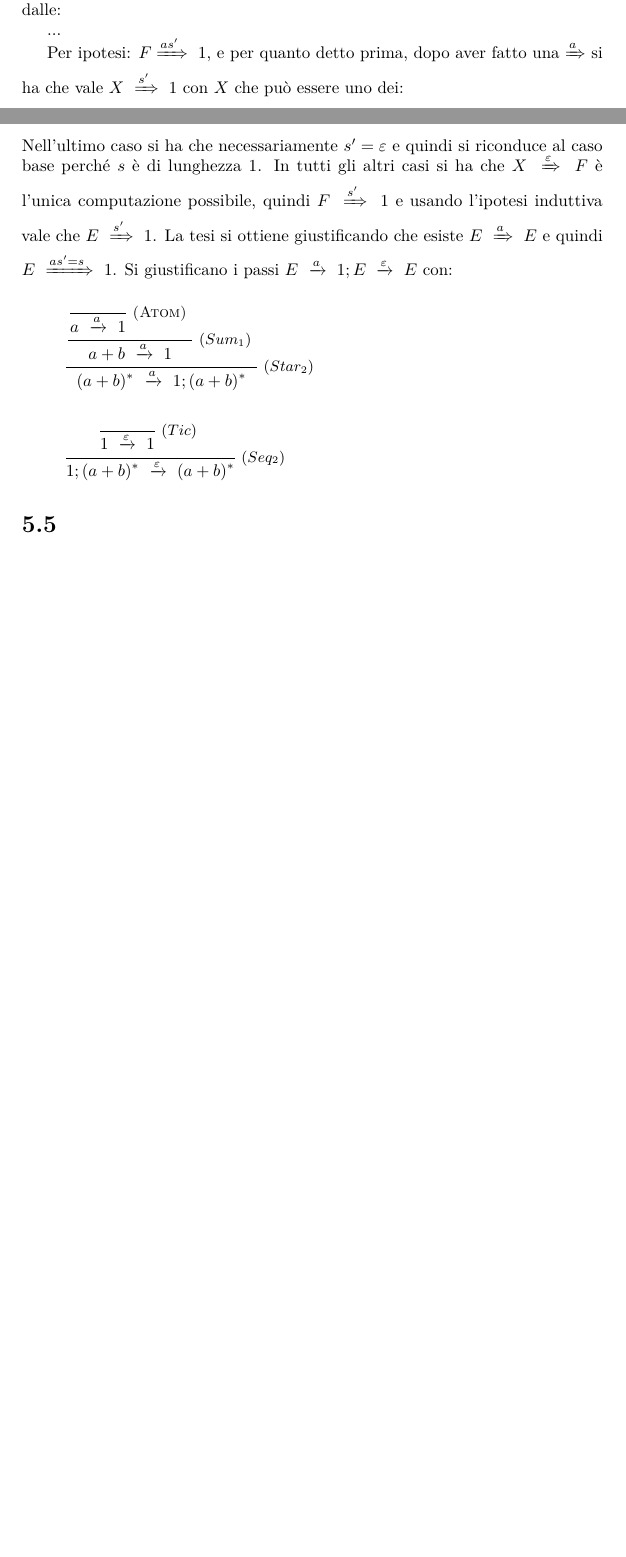
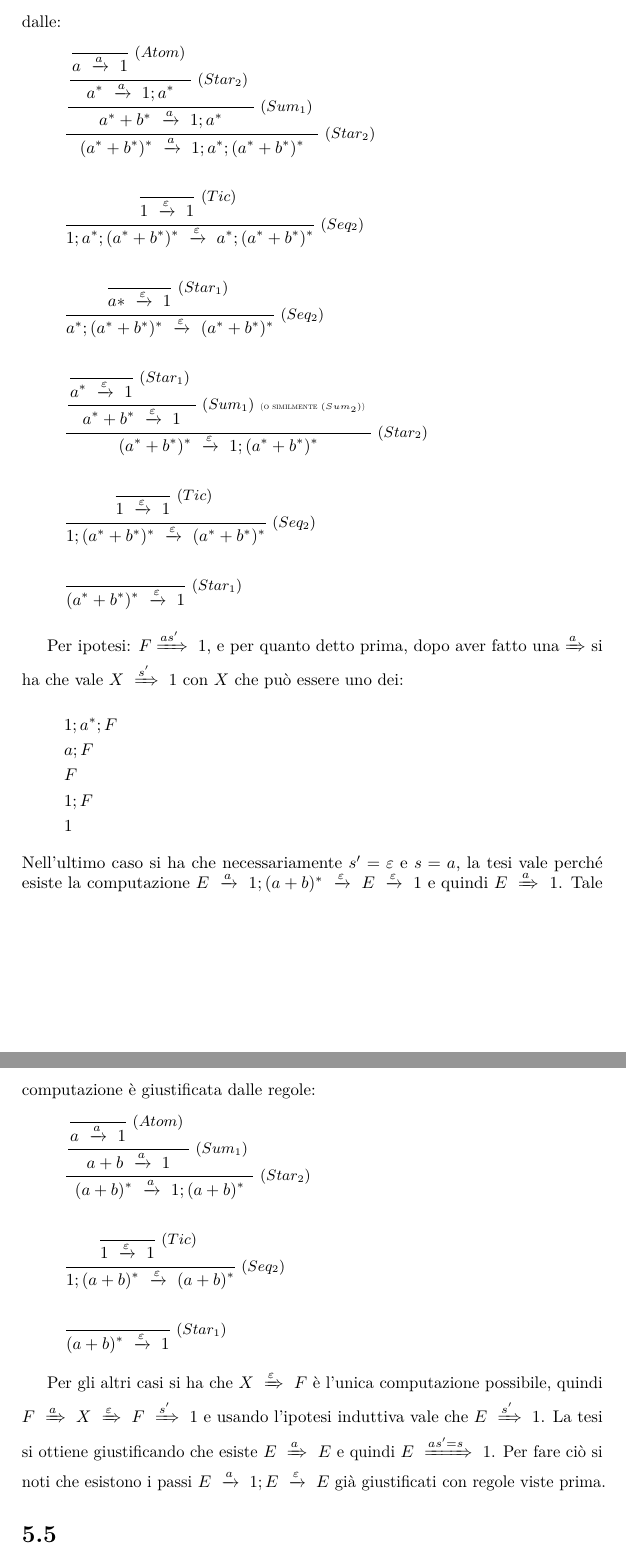
Before and after one commit to trianam/mssc, a LaTeX document (esercizi.tex): two parts of pages 2 and 3 of 8 before the commit and two parts of pages 3 and 4 of 9 after it, joined at a grey line, cut so that both start at the same text, the shorter picture padded with empty space. Compiled offline with pdfLaTeX.

Commit message:
Completato es. 4.11

```diff
--- a/esercizi.tex
+++ b/esercizi.tex
@@ -94,8 +89,63 @@ o in altri termini valgono:
 \end{eqnarray*}
 Che sono anche le uniche transizioni che $F$ pu\`o eseguire tramite
 $a$, giustificate dalle:
-
-...
+\begin{align*}
+  &\inferrule* [right=$(Star_2)$] {
+    \inferrule* [right=$(Sum_1)$] {
+      \inferrule* [right=$(Star_2)$] {
+        \inferrule* [right=$(Atom)$] { }{
+          a\ \xrightarrow{a}\ 1
+        }
+      }{
+        a^*\ \xrightarrow{a}\ 1;a^*
+      }
+    }{
+      a^*+b^*\ \xrightarrow{a}\ 1;a^*
+    }
+  }{
+    (a^*+b^*)^*\ \xrightarrow{a}\ 1;a^*;(a^*+b^*)^*
+  }\\
+  \\
+  &\inferrule* [right=$(Seq_2)$] {
+    \inferrule* [right=$(Tic)$] { }{
+      1\ \xrightarrow{\varepsilon}\ 1
+    }
+  }{
+    1;a^*;(a^*+b^*)^*\ \xrightarrow{\varepsilon}\ a^*;(a^*+b^*)^*
+  }\\
+  \\
+  &\inferrule* [right=$(Seq_2)$] {
+    \inferrule* [right=$(Star_1)$] { }{
+      a*\ \xrightarrow{\varepsilon}\ 1
+    }
+  }{
+    a^*;(a^*+b^*)^*\ \xrightarrow{\varepsilon}\ (a^*+b^*)^*
+  }\\
+  \\
+  &\inferrule* [right=$(Star_2)$] {
+    \inferrule* [right=$(Sum_1)$ {\tiny(o similmente $(Sum_2)$)}] {
+      \inferrule* [right=$(Star_1)$] { }{
+        a^*\ \xrightarrow{\varepsilon}\ 1
+      }
+    }{
+      a^*+b^*\ \xrightarrow{\varepsilon}\ 1
+    }
+  }{
+    (a^*+b^*)^*\ \xrightarrow{\varepsilon}\ 1;(a^*+b^*)^*
+  }\\
+  \\
+  &\inferrule* [right=$(Seq_2)$] {
+    \inferrule* [right=$(Tic)$] { }{
+      1\ \xrightarrow{\varepsilon}\ 1
+    }
+  }{
+    1;(a^*+b^*)^*\ \xrightarrow{\varepsilon}\ (a^*+b^*)^*
+  }\\
+  \\
+  &\inferrule* [right=$(Star_1)$] { }{
+    (a^*+b^*)^*\ \xrightarrow{\varepsilon}\ 1
+  }
+\end{align*}
 
 Per ipotesi: $F \xRightarrow{as'}\ 1$, e per quanto detto prima,
 dopo aver fatto una $\xRightarrow{a}$ si ha che vale $X\
@@ -107,19 +157,15 @@ dopo aver fatto una $\xRightarrow{a}$ si ha che vale $X\
   &1;F\\
   &1
 \end{align*}
-Nell'ultimo caso si ha che necessariamente $s'=\varepsilon$ e quindi si
-riconduce al caso base perch\'e $s$ \`e di lunghezza 1. In tutti gli
-altri casi si ha che $X\ \xRightarrow{\varepsilon}\ F$ \`e l'unica
-computazione possibile, quindi $F\
-\xRightarrow{s'}\ 1$ e usando l'ipotesi induttiva vale che $E\
-\xRightarrow{s'}\ 1$. La tesi si ottiene giustificando che esiste $E\
-\xRightarrow{a}\ E$ e quindi $E\ \xRightarrow{as'=s}\ 1$. Si
-giustificano i passi $E\ \xrightarrow{a}\ 1;E\
-\xrightarrow{\varepsilon}\ E$ con:
+Nell'ultimo caso si ha che necessariamente $s'=\varepsilon$ e
+$s=a$, la tesi vale perch\'e esiste la computazione $E\
+\xrightarrow{a}\ 1;(a+b)^*\ \xrightarrow{\varepsilon}\ E\
+\xrightarrow{\varepsilon}\ 1$ e quindi $E\ \xRightarrow{a}\ 1$. Tale
+computazione \`e giustificata dalle regole:
 \begin{align*}
-  &\inferrule* [right=$(Star_2)$]{
-    \inferrule*[right=$(Sum_1)$]{
-      \inferrule*[right=(Atom)]{ }{
+  &\inferrule* [right=$(Star_2)$] {
+    \inferrule* [right=$(Sum_1)$] {
+      \inferrule* [right=$(Atom)$] { }{
         a\ \xrightarrow{a}\ 1
       }
     }{
@@ -135,8 +181,21 @@ giustificano i passi $E\ \xrightarrow{a}\ 1;E\
     }
   }{
     1;(a+b)^*\ \xrightarrow{\varepsilon}\ (a+b)^*
+  }\\
+  \\
+  &\inferrule* [right=$(Star_1)$] { }{
+    (a+b)^*\ \xrightarrow{\varepsilon}\ 1
   }
 \end{align*}
+
+Per gli
+altri casi si ha che $X\ \xRightarrow{\varepsilon}\ F$ \`e l'unica
+computazione possibile, quindi $F\ \xRightarrow{a}\ X\ \xRightarrow{\varepsilon}\ F\
+\xRightarrow{s'}\ 1$ e usando l'ipotesi induttiva vale che $E\
+\xRightarrow{s'}\ 1$. La tesi si ottiene giustificando che esiste $E\
+\xRightarrow{a}\ E$ e quindi $E\ \xRightarrow{as'=s}\ 1$. Per fare
+ci\`o si noti che esistono i passi $E\ \xrightarrow{a}\ 1;E\
+\xrightarrow{\varepsilon}\ E$ gi\`a giustificati con regole viste prima.
 
 \section*{5.5}
 \paragraph{Esercizio:}
```
Also changed, not shown: esercizi.tex (9 more changed lines).
